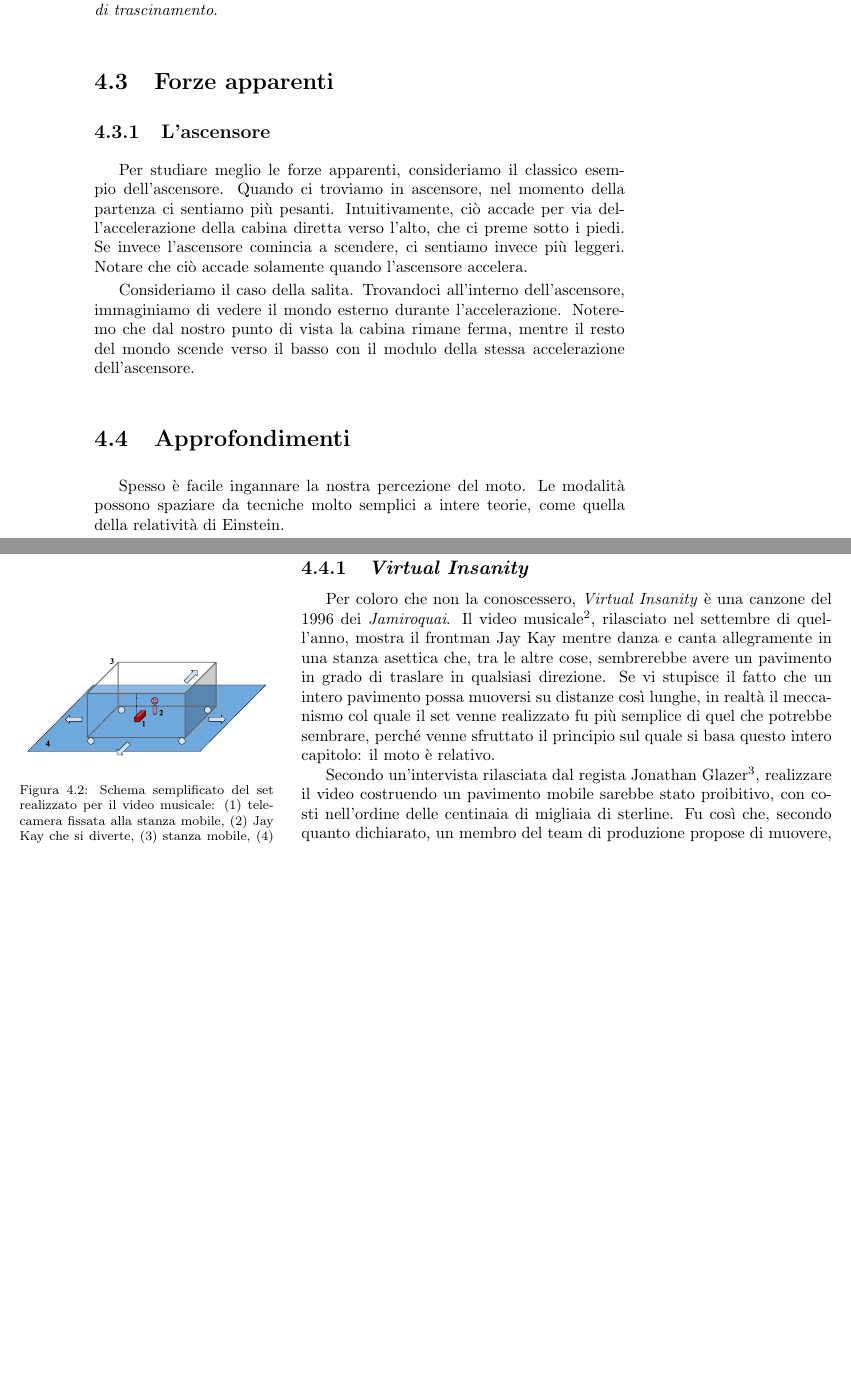
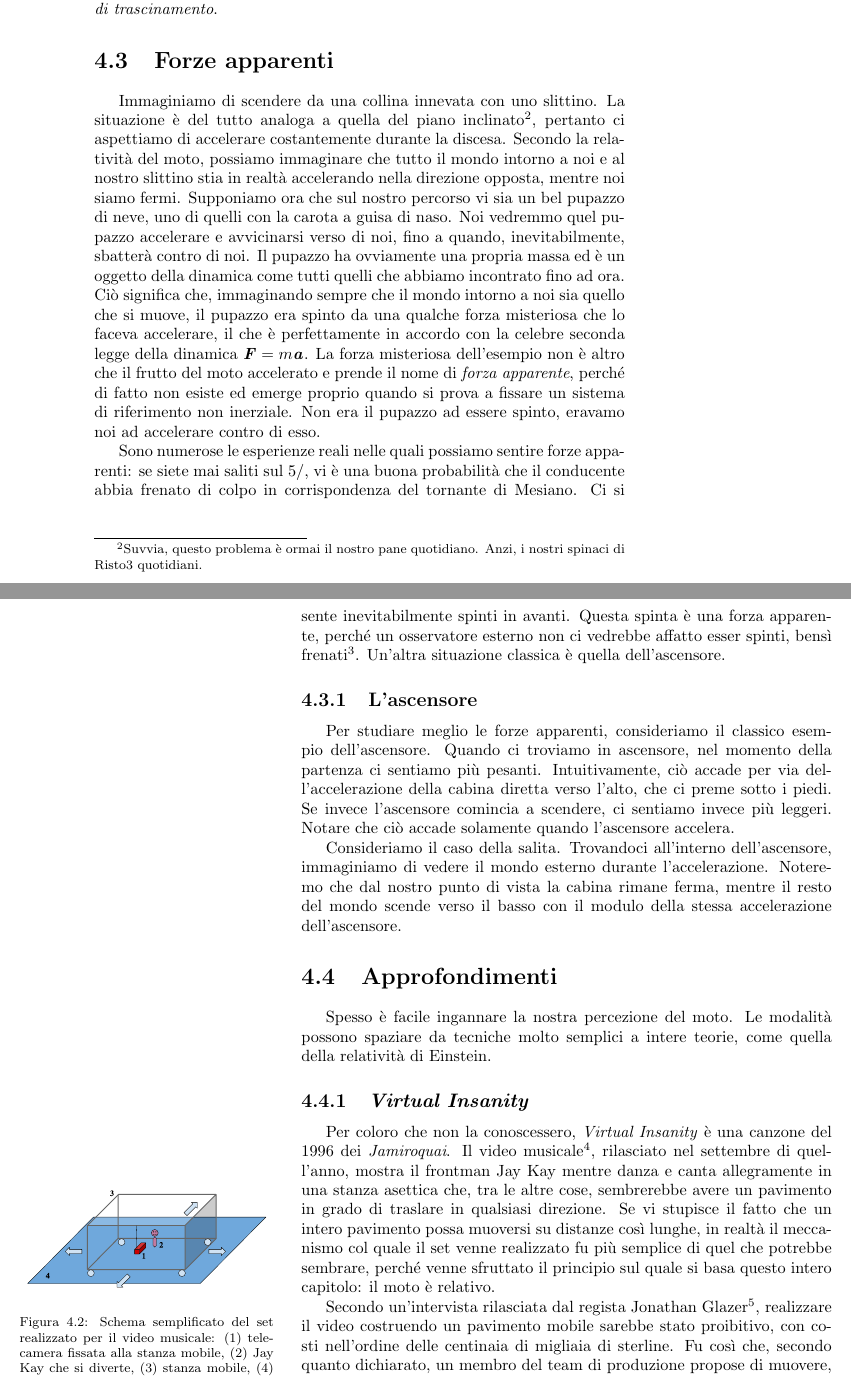
Before and after one commit to zenosaltt/phy, a LaTeX thesis (src/main.tex, which reads src/matter/mainmatter/chapters/05_relativita.tex): two parts of pages 45 and 46 of 133 before the commit and two parts of pages 45 and 46 of 135 after it, joined at a grey line, cut so that both start at the same text, the shorter picture padded with empty space. Compiled offline with pdfLaTeX.

Commit message:
update relativita

```diff
--- a/src/matter/mainmatter/chapters/05_relativita.tex
+++ b/src/matter/mainmatter/chapters/05_relativita.tex
@@ -138,7 +138,36 @@ prende il nome di \textit{velocità di trascinamento}.
 
 
 \section{Forze apparenti}
+Immaginiamo di scendere da una collina innevata con uno slittino.
+La situazione è del tutto analoga a quella del piano inclinato\footnote{Suvvia,
+questo problema è ormai il nostro pane quotidiano. Anzi, i nostri spinaci di
+Risto3 quotidiani.}, pertanto ci aspettiamo di accelerare costantemente
+durante la discesa. Secondo la relatività del moto, possiamo immaginare che
+tutto il mondo intorno a noi e al nostro slittino stia in realtà accelerando
+nella direzione opposta, mentre noi siamo fermi. Supponiamo ora che sul
+nostro percorso vi sia un bel pupazzo di neve, uno di quelli con la carota
+a guisa di naso. Noi vedremmo quel pupazzo accelerare e avvicinarsi verso
+di noi, fino a quando, inevitabilmente, sbatterà contro di noi. Il pupazzo
+ha ovviamente una propria massa ed è un oggetto della dinamica come tutti
+quelli che abbiamo incontrato fino ad ora. Ciò significa che, immaginando
+sempre che il mondo intorno a noi sia quello che si muove, il pupazzo
+era spinto da una qualche forza misteriosa che lo faceva accelerare, il che è perfettamente
+in accordo con la celebre seconda legge della dinamica $\vecsymb{F} = m\vecsymb{a}$.
+La forza misteriosa dell'esempio non è altro che il frutto del moto
+accelerato e prende il nome di \emph{forza apparente}, perché di fatto
+non esiste ed emerge proprio quando si prova a fissare un sistema di
+riferimento non inerziale. Non era il pupazzo ad essere spinto, eravamo
+noi ad accelerare contro di esso.
 
+Sono numerose le esperienze reali nelle quali possiamo sentire forze
+apparenti: se siete mai saliti sul 5/, vi è una buona probabilità che
+il conducente abbia frenato di colpo in corrispondenza del tornante
+di Mesiano. Ci si sente inevitabilmente spinti in avanti. Questa spinta
+è una forza apparente, perché un osservatore esterno non ci vedrebbe
+affatto esser spinti, bensì frenati\footnote{Sentiamo la spinta perché,
+nel momento della frenata, il bus smette di essere un sistema di riferimento
+inerziale e comincia ad accelerare nel verso opposto del senso di marcia.}.
+Un'altra situazione classica è quella dell'ascensore.
 
 \subsection{L'ascensore}
 Per studiare meglio le forze apparenti, consideriamo il classico
```
Also changed, not shown: 1 other file.
